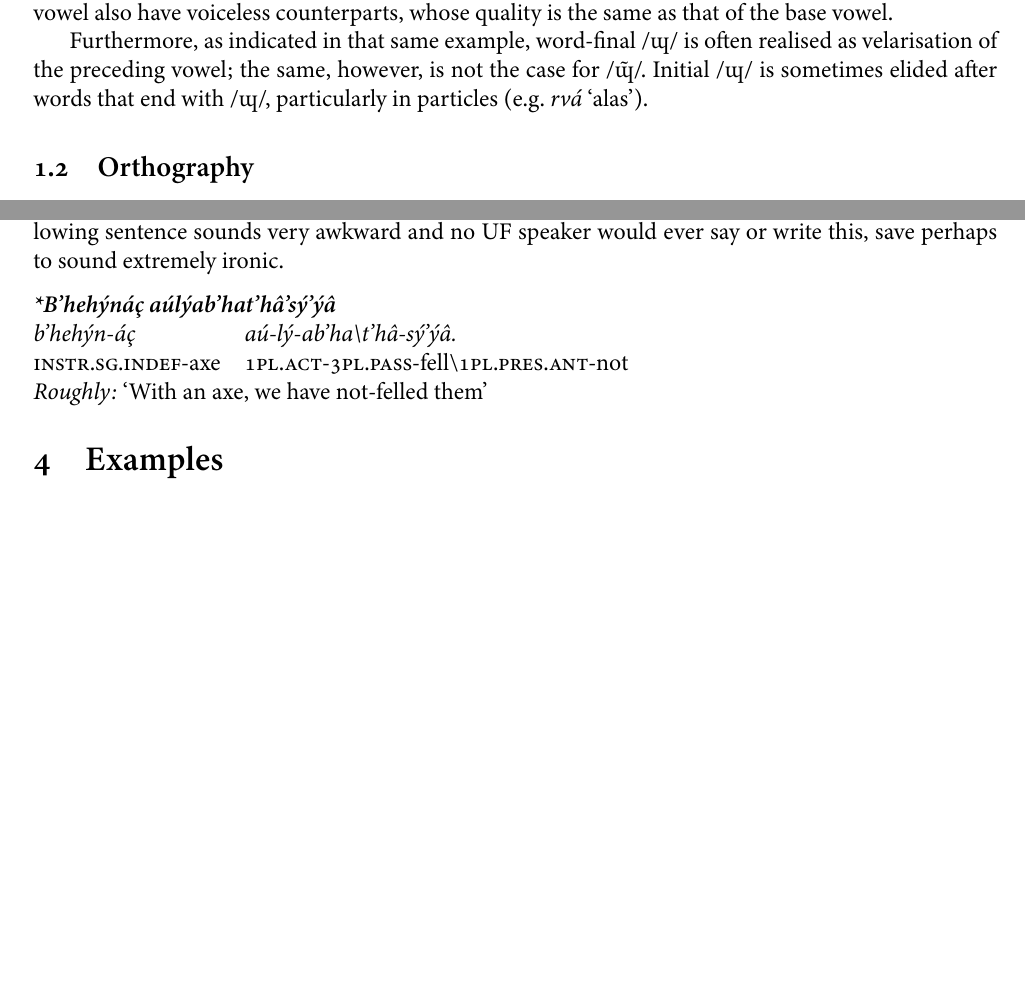
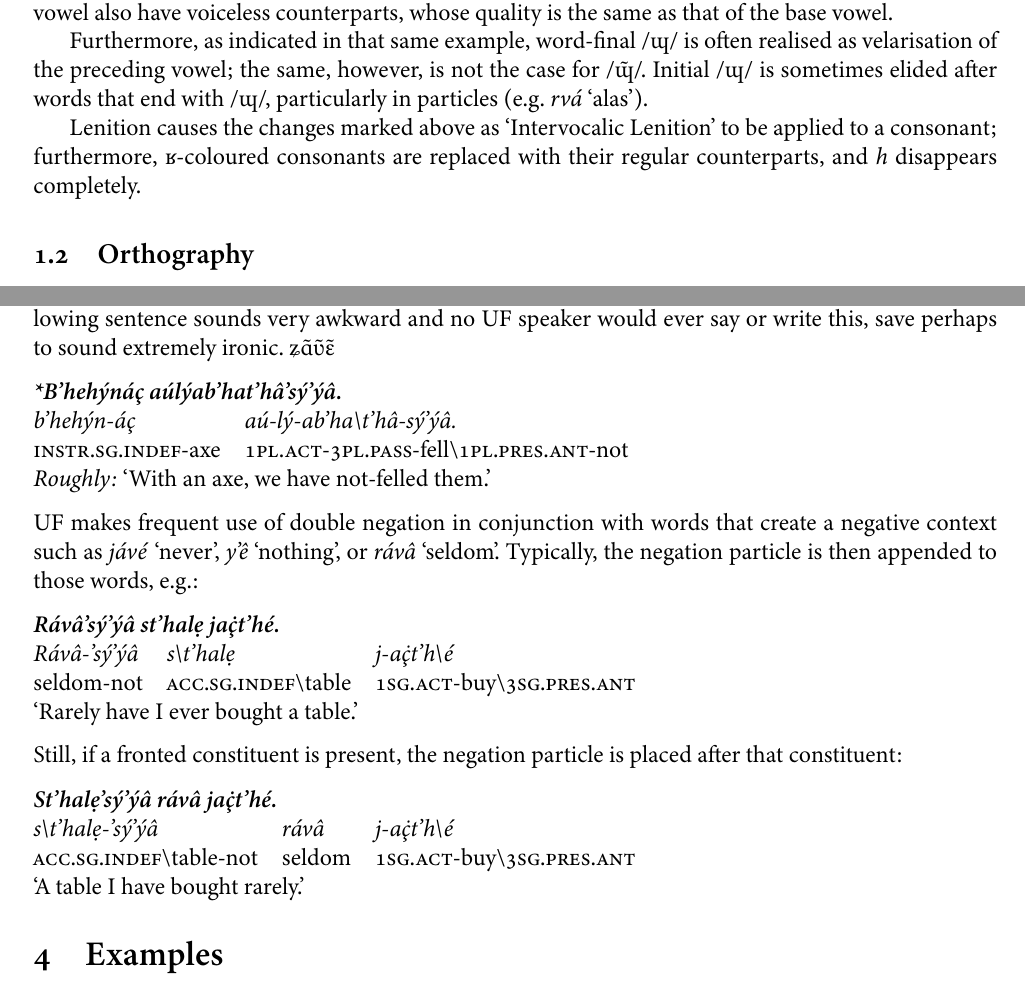
Before and after one commit to Agma-Schwa/ULTRAFRENCH, a LaTeX document (GRAMMAR.tex): two parts of pages 4 and 16 of 18 before the commit and two parts of pages 4 and 16 of 19 after it, joined at a grey line, cut so that both start at the same text, the shorter picture padded with empty space. The pictures show the PDF file GRAMMAR.pdf that the author committed with the source.

Commit message:
More sentences

```diff
--- a/GRAMMAR.tex
+++ b/GRAMMAR.tex
@@ -416,6 +416,9 @@ Furthermore, as indicated in that same example, word-final /ɰ/ is often realise
 the same, however, is not the case for /ɰ̃/. Initial /ɰ/ is sometimes elided after words that end with /ɰ/, particularly
 in particles (e.g. *rvá* ‘alas’).
 
+Lenition causes the changes marked above as ‘Intervocalic Lenition’ to be applied to a consonant; furthermore,
+ʁ-coloured consonants are replaced with their regular counterparts, and *h* disappears completely.
+
 \subsection{Orthography}
 The spelling of most UF sounds is indicated above; the less exotic consonants are spelt as
 one might expect. That is, /b, d, n, ɸ, s, z, h/ are spelt ⟨b, d, n, f, s, z, h⟩, respectively.
@@ -1089,32 +1095,51 @@ emphasis, but the default word order is SVO or SOV.
 }
 
 \subsection{Negated Clauses}
-Negation is expressed using the particle **asý’ýâ**, which is often appended to verbs as *’sý’ýâ*.
+Negation is expressed using the particle *asý’ýâ* ‘not’, which is often appended to verbs as *’sý’ýâ*.
 By default, the particle is placed right after the verb:
 \gloss {
-    Aúlýab’hat’hâ’sý’ýâ b’hehýnáç
+    Aúlýab’hat’hâ’sý’ýâ b’hehýnáç.
     aú-lý-ab’ha\Sl t’hâ-’sý’ýâ|b’hehýn-áç.
     \s{1pl.act}-\s{3pl.pass}-fell\Sl\s{1pl.pres.ant}-not|\s{instr.sg.indef}-axe
-    ‘We have not felled them with an axe’
+    ‘We have not felled them with an axe.’
 }
 
 In case of a fronted constituent, the particle is placed after that constituent:
 \gloss {
-    B’hehýnáç asý’ýâ aúlýab’hat’hâ
+    B’hehýnáç asý’ýâ aúlýab’hat’hâ.
     b’hehýn-áç|asý’ýâ|aú-lý-ab’ha\Sl t’hâ.
     \s{instr.sg.indef}-axe|not|\s{1pl.act}-\s{3pl.pass}-fell\Sl\s{1pl.pres.ant}
-    ‘It is not with an axe that we have felled them’
+    ‘It is not with an axe that we have felled them.’
 }
 
 Note that it is not valid to both front a constituent and not move the negation. For example,
 the following sentence sounds very awkward and no UF speaker would ever say or write this,
-save perhaps to sound extremely ironic.
+save perhaps to sound extremely ironic. ʑɑ̃ʋ̃ɛ̃
 \gloss {
-    \*B’hehýnáç aúlýab’hat’hâ’sý’ýâ
+    \*B’hehýnáç aúlýab’hat’hâ’sý’ýâ.
     b’hehýn-áç|aú-lý-ab’ha\Sl t’hâ-sý’ýâ.
     \s{instr.sg.indef}-axe|\s{1pl.act}-\s{3pl.pass}-fell\Sl\s{1pl.pres.ant}-not
-    *Roughly:* ‘With an axe, we have not-felled them’
+    *Roughly:* ‘With an axe, we have not-felled them.’
 }
+
+UF makes frequent use of double negation in conjunction with words that create a negative context
+such as *jávé* ‘never’, *y’ê* ‘nothing’, or *rávâ* ‘seldom’. Typically, the negation particle is
+then appended to those words, e.g.:
+\gloss {
+    Rávâ’sý’ýâ st’halẹ jaç̇t'hé.
+    Rávâ-’sý’ýâ |s\Sl t’halẹ |j-aç̇t'h\Sl é
+    seldom-not |\s{acc.sg.indef}\Sl table|\s{1sg.act}-buy\Sl\s{3sg.pres.ant}
+    ‘Rarely have I ever bought a table.’
+}
+
+Still, if a fronted constituent is present, the negation particle is placed after that constituent:
+\gloss {
+    St’halẹ’sý’ýâ rávâ  jaç̇t'hé.
+    s\Sl t’halẹ-’sý’ýâ | rávâ |j-aç̇t'h\Sl é
+    \s{acc.sg.indef}\Sl table-not| seldom |\s{1sg.act}-buy\Sl\s{3sg.pres.ant}
+    ‘A table I have bought rarely.’
+}
+
 
 \section{Examples}\label{sec:examples}
 \subsubsection{Simple Glossing Example}
```
Also changed, not shown: GRAMMAR.pdf, GRAMMAR.tex (7 more changed lines), 1 other file.
